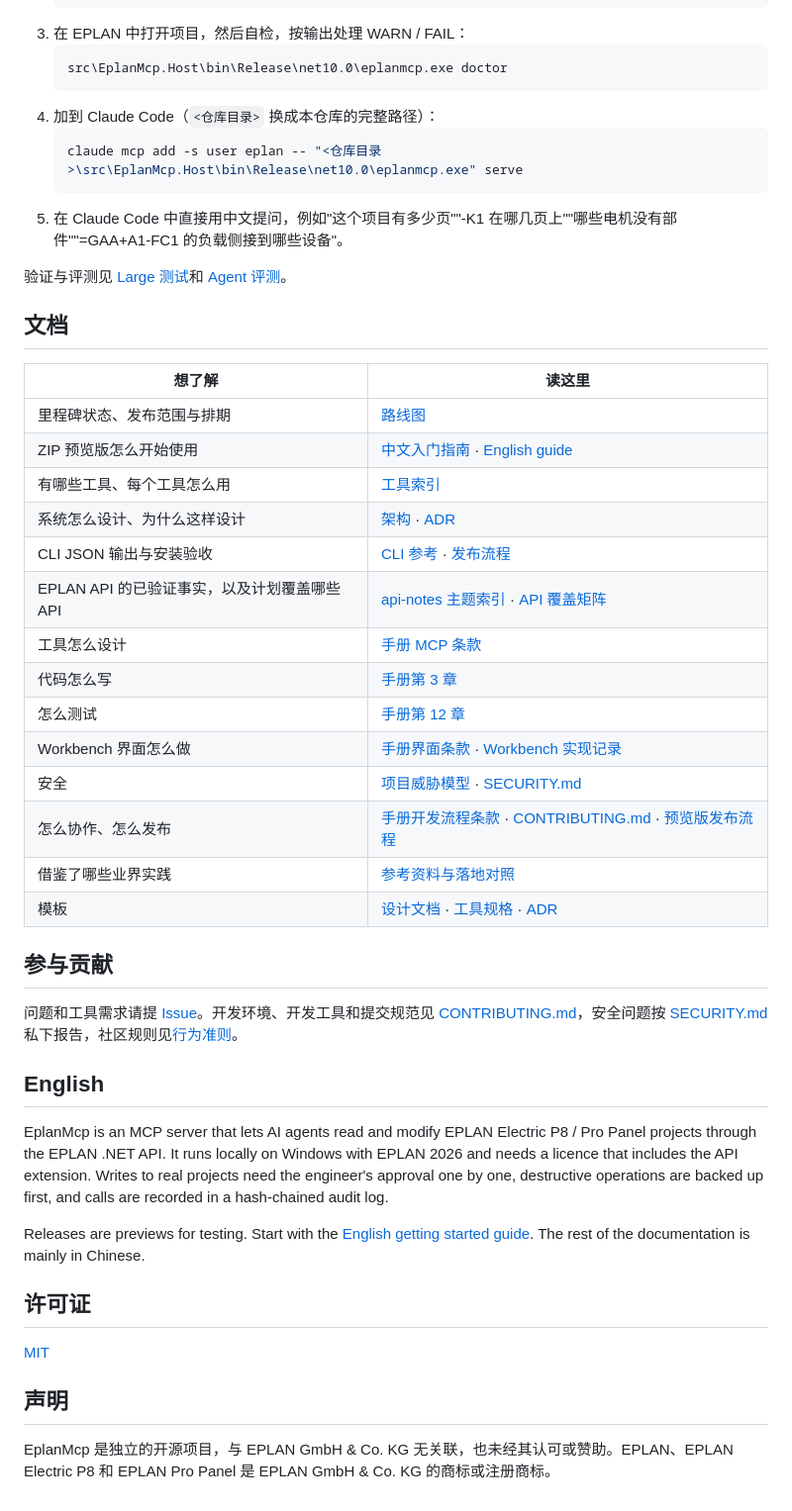
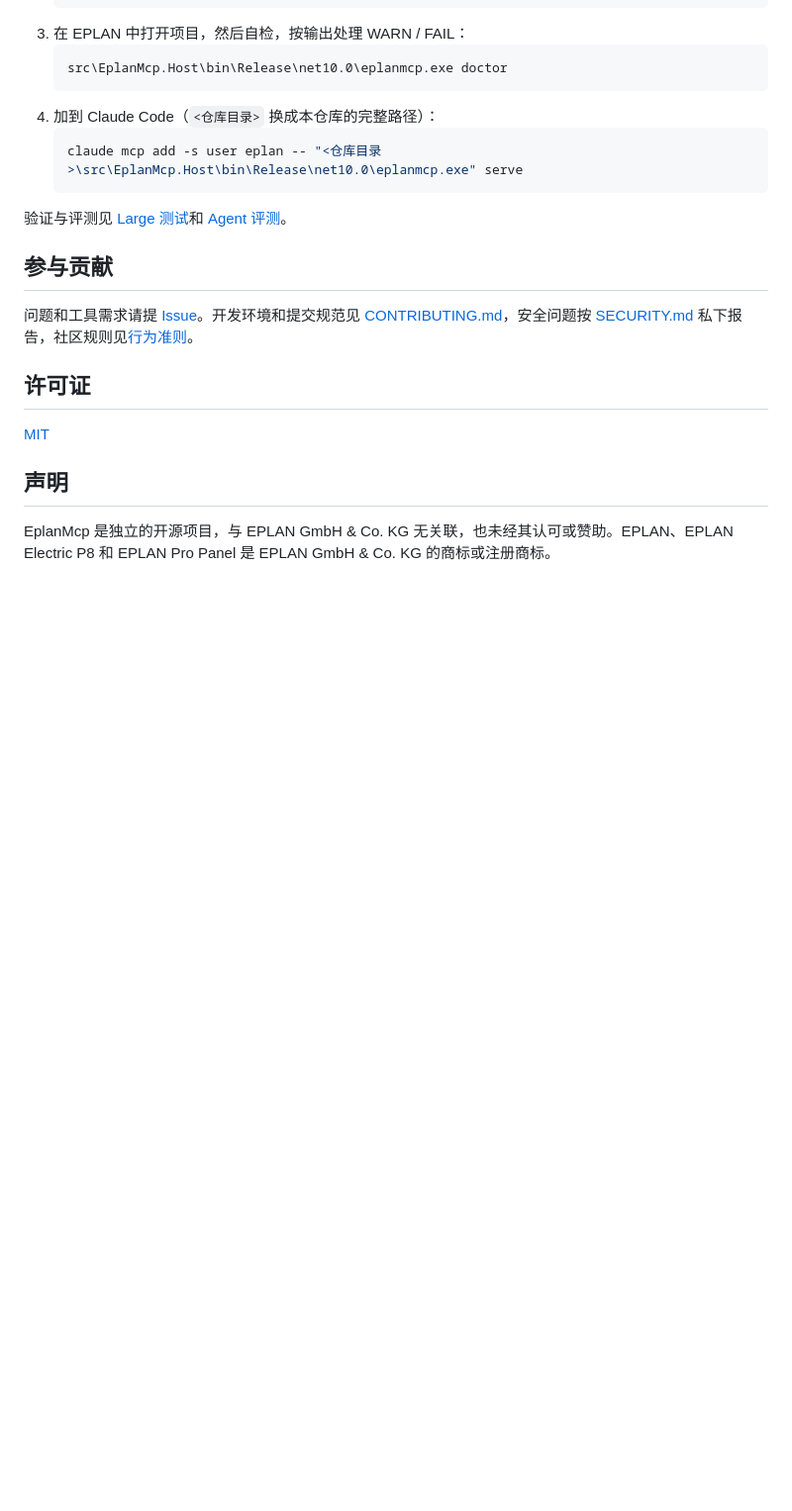
Before and after one commit to asckye/eplan-mcp, a Markdown page: README.md, the part around one of its changes. Shown at 99% size. GitHub-like rendering; folded sections open; blank space fills up the shorter version.

````diff
--- a/README.md
+++ b/README.md
@@ -92,41 +121,19 @@ EPLAN 2026（你正在使用的界面）
    ```powershell
    claude mcp add -s user eplan -- "<仓库目录>\src\EplanMcp.Host\bin\Release\net10.0\eplanmcp.exe" serve
    ```
-5. 在 Claude Code 中直接用中文提问，例如"这个项目有多少页""-K1 在哪几页上""哪些电机没有部件""=GAA+A1-FC1 的负载侧接到哪些设备"。
 
 验证与评测见 [Large 测试](tests/EplanMcp.Large.Tests/README.md)和 [Agent 评测](evals/README.md)。
 
-## 文档
-
-| 想了解 | 读这里 |
-|---|---|
-| 里程碑状态、发布范围与排期 | [路线图](docs/roadmap.md) |
-| ZIP 预览版怎么开始使用 | [中文入门指南](docs/getting-started/zh-CN.md) · [English guide](docs/getting-started/en.md) |
-| 有哪些工具、每个工具怎么用 | [工具索引](docs/tools/README.md) |
-| 系统怎么设计、为什么这样设计 | [架构](docs/architecture/architecture.md) · [ADR](docs/adr/README.md) |
-| CLI JSON 输出与安装验收 | [CLI 参考](docs/reference/cli.md) · [发布流程](docs/process/release.md#安装验收清单m5-发布前逐项通过) |
-| EPLAN API 的已验证事实，以及计划覆盖哪些 API | [api-notes 主题索引](docs/eplan/api-notes.md) · [API 覆盖矩阵](docs/eplan/api-coverage.md) |
-| 工具怎么设计 | [手册 MCP 条款](docs/standards/engineering-handbook.html#pa) |
-| 代码怎么写 | [手册第 3 章](docs/standards/engineering-handbook.html#code) |
-| 怎么测试 | [手册第 12 章](docs/standards/engineering-handbook.html#testing) |
-| Workbench 界面怎么做 | [手册界面条款](docs/standards/engineering-handbook.html#ui) · [Workbench 实现记录](docs/design/2026-10-20-m5-operability.md#workbench-implementation) |
-| 安全 | [项目威胁模型](docs/architecture/architecture.md#13-威胁模型) · [SECURITY.md](SECURITY.md) |
-| 怎么协作、怎么发布 | [手册开发流程条款](docs/standards/engineering-handbook.html#review) · [CONTRIBUTING.md](CONTRIBUTING.md) · [预览版发布流程](docs/process/release.md) |
-| 借鉴了哪些业界实践 | [参考资料与落地对照](docs/references.md) |
-| 模板 | [设计文档](docs/templates/design-doc.md) · [工具规格](docs/templates/tool-spec.md) · [ADR](docs/adr/template.md) |
+</details>
 
 ## 参与贡献
 
-问题和工具需求请提 [Issue](https://github.com/asckye/eplan-mcp/issues/new/choose)。开发环境、开发工具和提交规范见 [CONTRIBUTING.md](CONTRIBUTING.md)，安全问题按 [SECURITY.md](SECURITY.md) 私下报告，社区规则见[行为准则](CODE_OF_CONDUCT.md)。
-
-## English
-
-EplanMcp is an MCP server that lets AI agents read and modify EPLAN Electric P8 / Pro Panel projects through the EPLAN .NET API. It runs locally on Windows with EPLAN 2026 and needs a licence that includes the API extension. Writes to real projects need the engineer's approval one by one, destructive operations are backed up first, and calls are recorded in a hash-chained audit log.
-
-Releases are previews for testing. Start with the [English getting started guide](docs/getting-started/en.md). The rest of the documentation is mainly in Chinese.
+问题和工具需求请提 [Issue](https://github.com/asckye/eplan-mcp/issues/new/choose)。开发环境和提交规范见 [CONTRIBUTING.md](CONTRIBUTING.md)，安全问题按 [SECURITY.md](SECURITY.md) 私下报告，社区规则见[行为准则](CODE_OF_CONDUCT.md)。
 
 ## 许可证
+
 [MIT](LICENSE)
 
 ## 声明
+
 EplanMcp 是独立的开源项目，与 EPLAN GmbH & Co. KG 无关联，也未经其认可或赞助。EPLAN、EPLAN Electric P8 和 EPLAN Pro Panel 是 EPLAN GmbH & Co. KG 的商标或注册商标。
````
Also changed, not shown: other parts of README.md (+68 -39 lines), CONTRIBUTING.md (+12 -0 lines), README.en.md (added, +103 -0 lines), docs/images/readme-demo.png (added).
